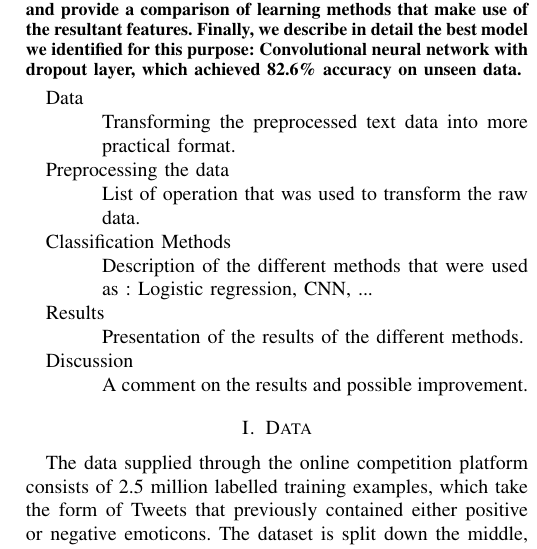
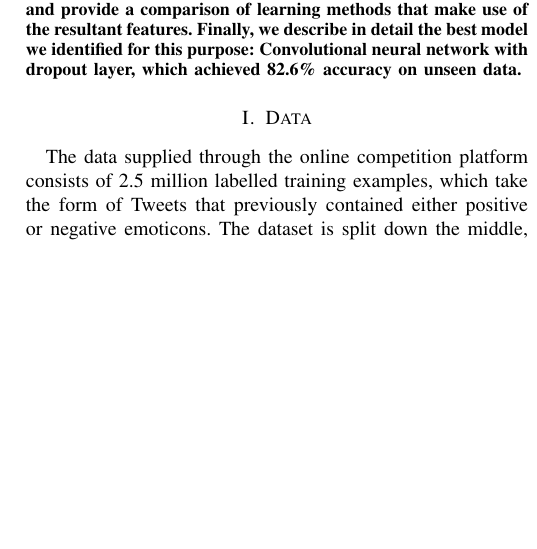
Before and after one commit to epflProjects/MachineLearning, a LaTeX paper (Project02/Report/report.tex): part of one column of page 1 of 4, cut so that both start at the same text, the shorter picture padded with empty space. Compiled offline with pdfLaTeX.

Commit message:
Remove report outline, update title page

```diff
--- a/Project02/Report/report.tex
+++ b/Project02/Report/report.tex
@@ -20,19 +20,6 @@
 \begin{abstract}
 Sentiment classification is an active area of research in the field of machine learning. Here, we present the results of a study into supervised learning methods for classifying the emotional sentiment of Tweets -- either positive, or negative -- according to the presence of an emoticon. To this end, we leverage state-of-the-art pre-processing and feature engineering methods, and provide a comparison of learning methods that make use of the resultant features. Finally, we describe in detail the best model we identified for this purpose: Convolutional neural network with dropout layer, which achieved 82.6\% accuracy on unseen data.
 \end{abstract}
-
-\begin{description}
-\item[Data] \ \\
-Transforming the preprocessed text data into more practical format.
-\item[Preprocessing the data] \ \\
-List of operation that was used to transform the raw data.
-\item[Classification Methods] \ \\
-Description of the different methods that were used as : Logistic regression, CNN, ...
-\item[Results] \ \\
-Presentation of the results of the different methods.
-\item[Discussion] \ \\
- A comment on the results and possible improvement.
-\end{description}
 
 \input{sec-data}
 \input{sec-processing}
```
Also changed, not shown: Project02/Report/report.tex (4 more changed lines).
